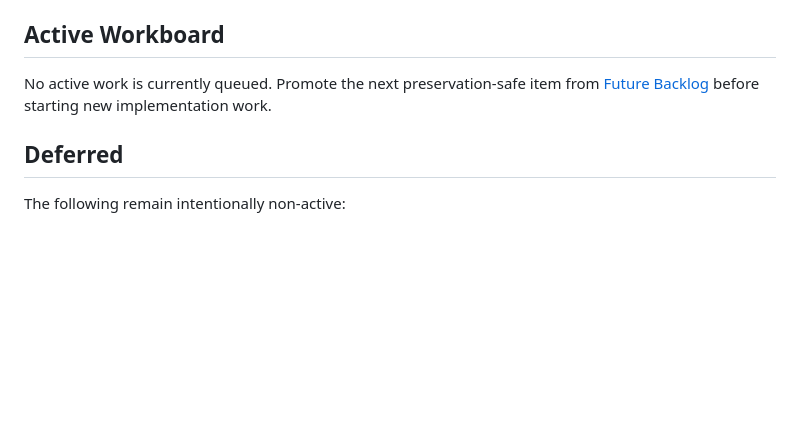
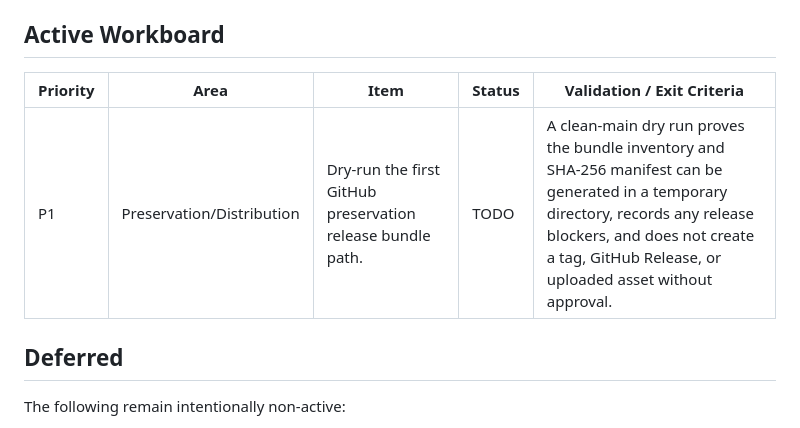
Before and after one commit to mikechaves/dieai-flash, a Markdown page: docs/backlog/ACTIVE_BACKLOG.md, the part around the change. Drawn GitHub-style; blank space fills up the shorter version.

Commit message:
Refresh preservation backlogs

```diff
--- a/docs/backlog/ACTIVE_BACKLOG.md
+++ b/docs/backlog/ACTIVE_BACKLOG.md
@@ -40,8 +40,9 @@ Rules:
 
 ## Active Workboard
 
-No active work is currently queued. Promote the next preservation-safe item from
-[Future Backlog](./FUTURE_BACKLOG.md) before starting new implementation work.
+| Priority | Area                      | Item                                                       | Status | Validation / Exit Criteria                                                                                                                                                                                                 |
+| -------- | ------------------------- | ---------------------------------------------------------- | ------ | -------------------------------------------------------------------------------------------------------------------------------------------------------------------------------------------------------------------------- |
+| P1       | Preservation/Distribution | Dry-run the first GitHub preservation release bundle path. | TODO   | A clean-main dry run proves the bundle inventory and SHA-256 manifest can be generated in a temporary directory, records any release blockers, and does not create a tag, GitHub Release, or uploaded asset without approval. |
 
 ## Deferred
 
```
Also changed, not shown: docs/backlog/FUTURE_BACKLOG.md (+7 -2 lines).
